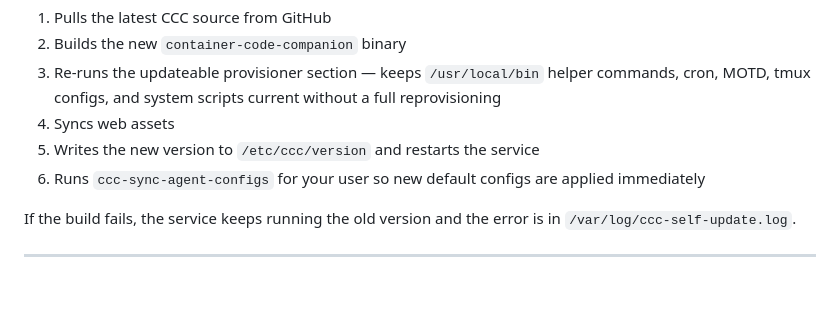
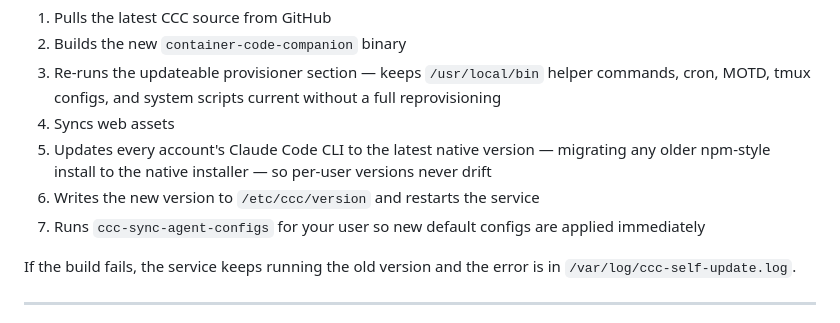
Before and after one commit to oculus-pllx/CCC, a Markdown page: docs/guides/updates.md, the part around the change. GitHub-like rendering; blank space fills up the shorter version.

Commit message:
docs: note per-account Claude Code update in ccc-self-update
ccc-self-update now updates every account's Claude Code CLI to the latest
native version (migrating older npm-style installs). Document it in the
"What ccc-self-update does" list so the behavior is discoverable.

Co-Authored-By: Claude Opus 4.8 <noreply@anthropic.com>

```diff
--- a/docs/guides/updates.md
+++ b/docs/guides/updates.md
@@ -35,8 +35,9 @@ What `ccc-self-update` does:
 2. Builds the new `container-code-companion` binary
 3. Re-runs the updateable provisioner section — keeps `/usr/local/bin` helper commands, cron, MOTD, tmux configs, and system scripts current without a full reprovisioning
 4. Syncs web assets
-5. Writes the new version to `/etc/ccc/version` and restarts the service
-6. Runs `ccc-sync-agent-configs` for your user so new default configs are applied immediately
+5. Updates every account's Claude Code CLI to the latest native version — migrating any older npm-style install to the native installer — so per-user versions never drift
+6. Writes the new version to `/etc/ccc/version` and restarts the service
+7. Runs `ccc-sync-agent-configs` for your user so new default configs are applied immediately
 
 If the build fails, the service keeps running the old version and the error is in `/var/log/ccc-self-update.log`.
 
```
